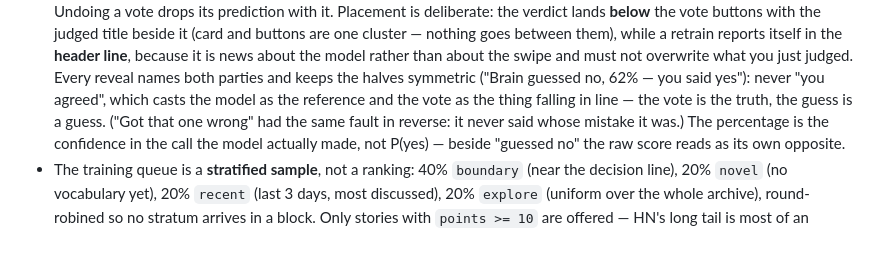
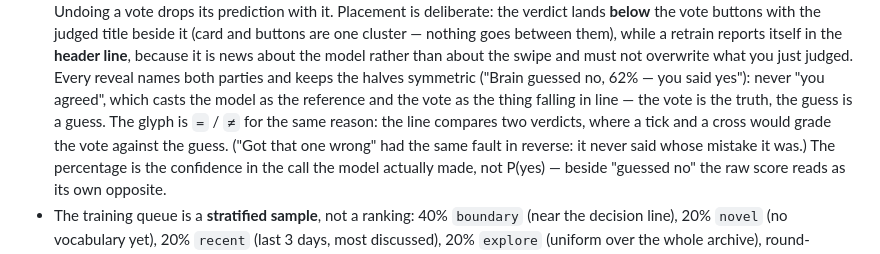
Before and after one commit to fredrik/rekorderlig, a Markdown page: CLAUDE.md, the part around the change. Rendered like a GitHub page.

Commit message:
Note the = / ≠ reasoning in CLAUDE.md
Belonged with the commit that made the change; the edit silently failed to
apply and the commit went out without it.

Co-Authored-By: Claude Opus 5 <noreply@anthropic.com>

```diff
--- a/CLAUDE.md
+++ b/CLAUDE.md
@@ -74,7 +74,9 @@ README.md is the full product description; this file is orientation for agents.
   judged. Every reveal names both parties and keeps the halves symmetric
   ("Brain guessed no, 62% — you said yes"): never "you agreed", which casts
   the model as the reference and the vote as the thing falling in line — the
-  vote is the truth, the guess is a guess. ("Got that one wrong" had the same
+  vote is the truth, the guess is a guess. The glyph is `=` / `≠` for the same
+  reason: the line compares two verdicts, where a tick and a cross would grade
+  the vote against the guess. ("Got that one wrong" had the same
   fault in reverse: it never said whose mistake it was.) The percentage
   is the confidence in the call the model actually made, not P(yes) — beside
   "guessed no" the raw score reads as its own opposite.
```
